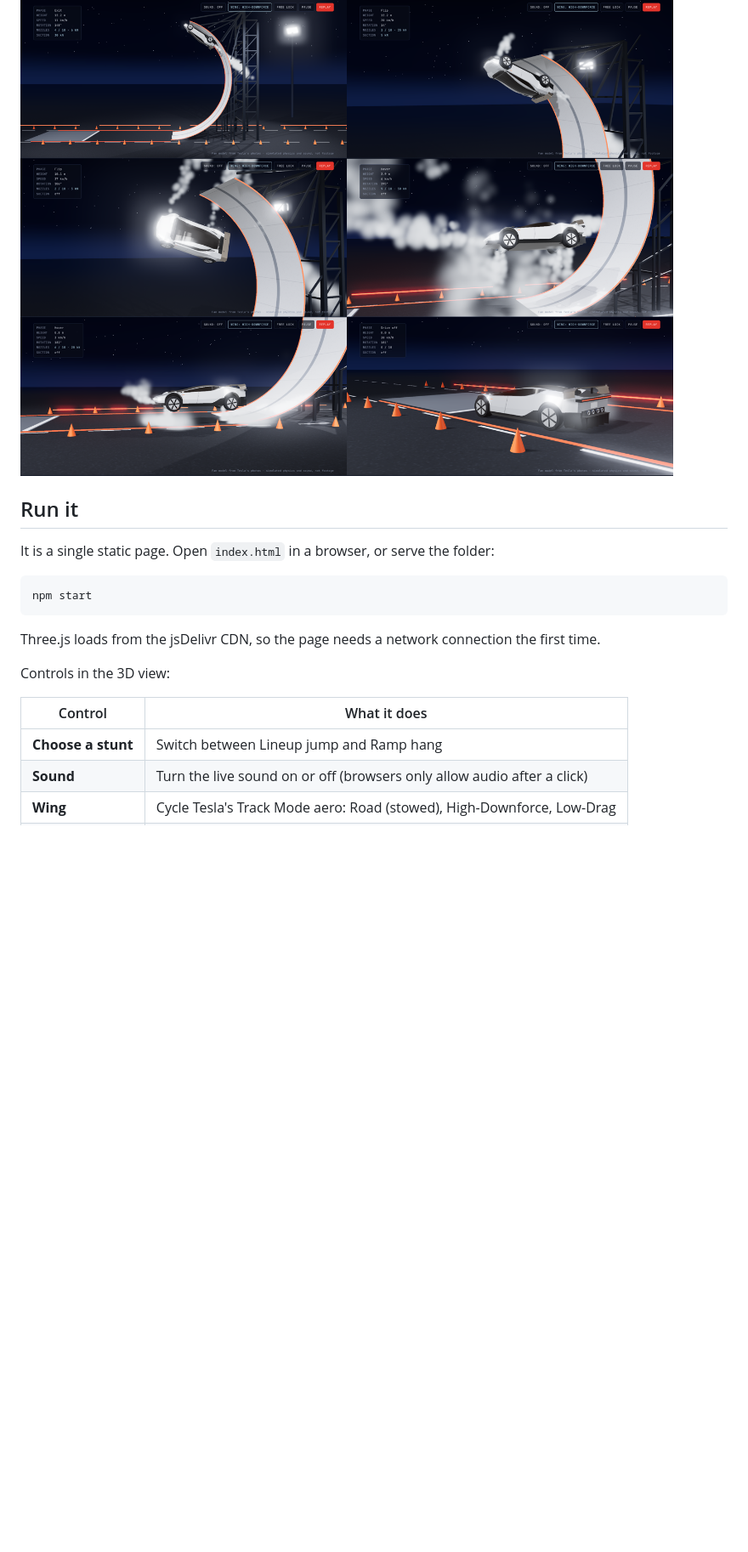
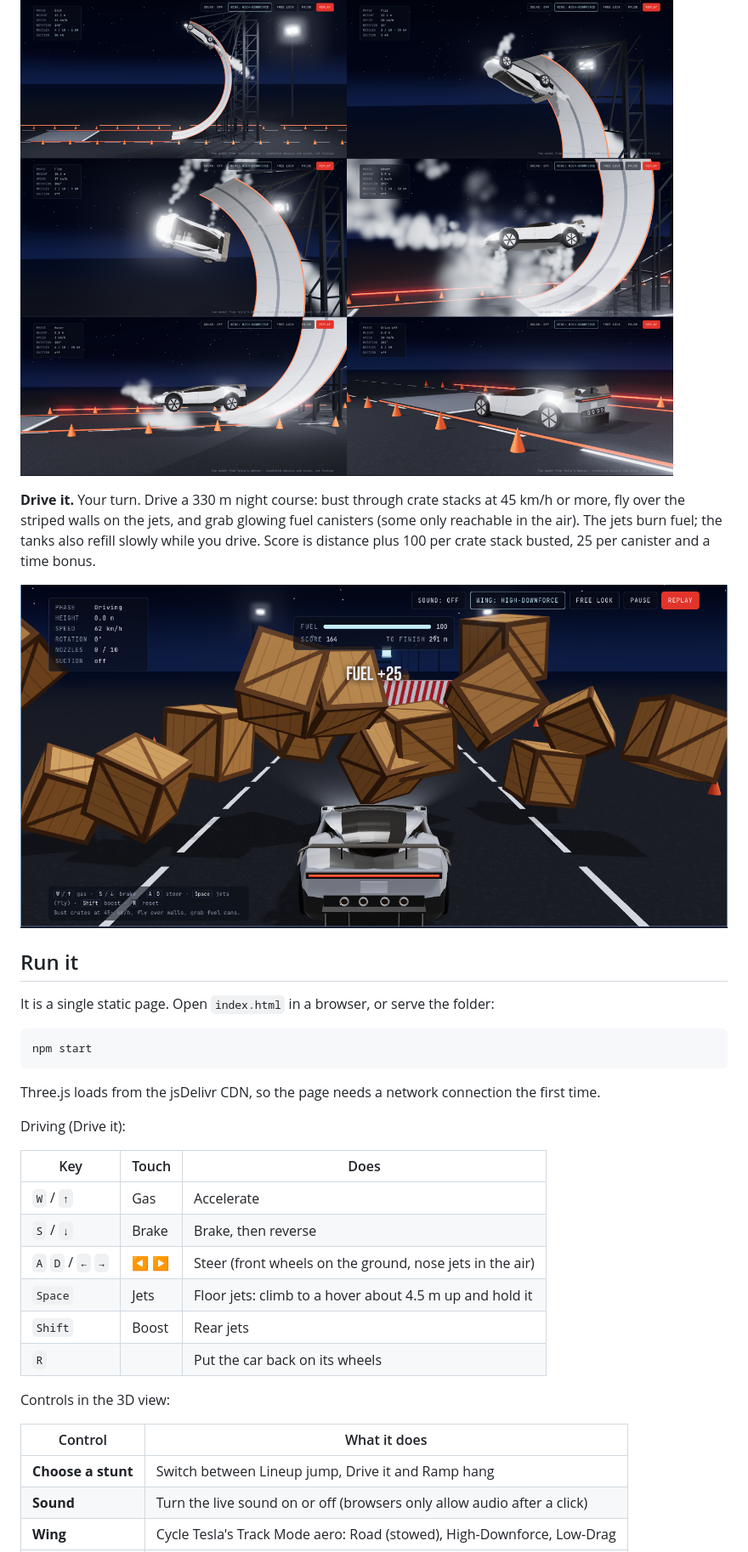
Before and after one commit to Aashishgtbit/roadster-liftoff, a Markdown page: README.md, the part around one of its changes. Shown at 85% size. Drawn GitHub-style; pictures changed too: docs/drive-it.png (added); blank space fills up the shorter version.

```diff
--- a/README.md
+++ b/README.md
@@ -22,6 +22,13 @@ down on its jets, settles at the foot of the ramp and drives away.
 
 ![The ramp hang, six moments](docs/ramp-hang.png)
 
+**Drive it.** Your turn. Drive a 330 m night course: bust through crate stacks at 45 km/h or more, fly over the
+striped walls on the jets, and grab glowing fuel canisters (some only reachable in the air). The jets burn fuel;
+the tanks also refill slowly while you drive. Score is distance plus 100 per crate stack busted, 25 per canister and
+a time bonus.
+
+![Drive it](docs/drive-it.png)
+
 ## Run it
 
 It is a single static page. Open `index.html` in a browser, or serve the folder:
@@ -32,11 +39,22 @@ npm start
 
 Three.js loads from the jsDelivr CDN, so the page needs a network connection the first time.
 
+Driving (Drive it):
+
+| Key | Touch | Does |
+| --- | --- | --- |
+| `W` / `↑` | Gas | Accelerate |
+| `S` / `↓` | Brake | Brake, then reverse |
+| `A` `D` / `←` `→` | ◀ ▶ | Steer (front wheels on the ground, nose jets in the air) |
+| `Space` | Jets | Floor jets: climb to a hover about 4.5 m up and hold it |
+| `Shift` | Boost | Rear jets |
+| `R` | | Put the car back on its wheels |
+
 Controls in the 3D view:
 
 | Control | What it does |
 | --- | --- |
-| **Choose a stunt** | Switch between Lineup jump and Ramp hang |
+| **Choose a stunt** | Switch between Lineup jump, Drive it and Ramp hang |
 | **Sound** | Turn the live sound on or off (browsers only allow audio after a click) |
 | **Wing** | Cycle Tesla's Track Mode aero: Road (stowed), High-Downforce, Low-Drag |
 | **Free look** | Drag to orbit the car; click again to return to the cinematic camera |
```
Also changed, not shown: other parts of README.md (+4 -1 lines), 2 other files.
